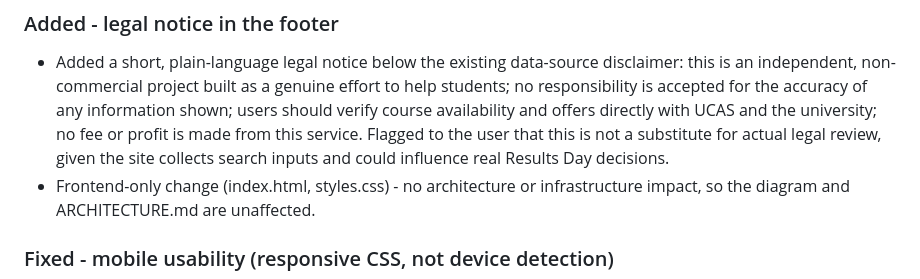
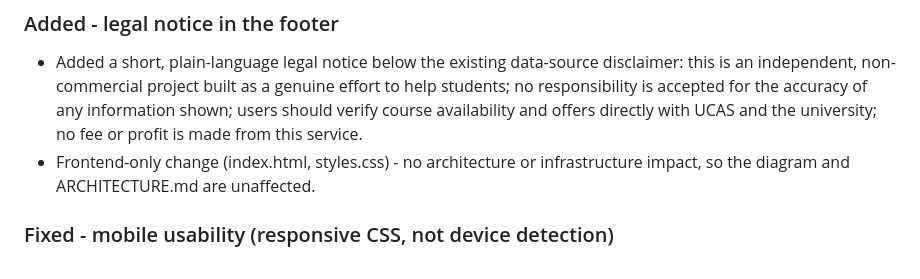
Before and after one commit to usmanmehr/uk-clearing-advisor, a Markdown page: CHANGELOG.md, the part around the change. Rendered like a GitHub page.

Commit message:
Trim CHANGELOG legal notice entry

```diff
--- a/CHANGELOG.md
+++ b/CHANGELOG.md
@@ -12,9 +12,7 @@ The format is based on [Keep a Changelog](https://keepachangelog.com/en/1.0.0/).
   genuine effort to help students; no responsibility is accepted for the
   accuracy of any information shown; users should verify course
   availability and offers directly with UCAS and the university; no fee
-  or profit is made from this service. Flagged to the user that this is
-  not a substitute for actual legal review, given the site collects
-  search inputs and could influence real Results Day decisions.
+  or profit is made from this service.
 - Frontend-only change (index.html, styles.css) - no architecture or
   infrastructure impact, so the diagram and ARCHITECTURE.md are unaffected.
 
```
